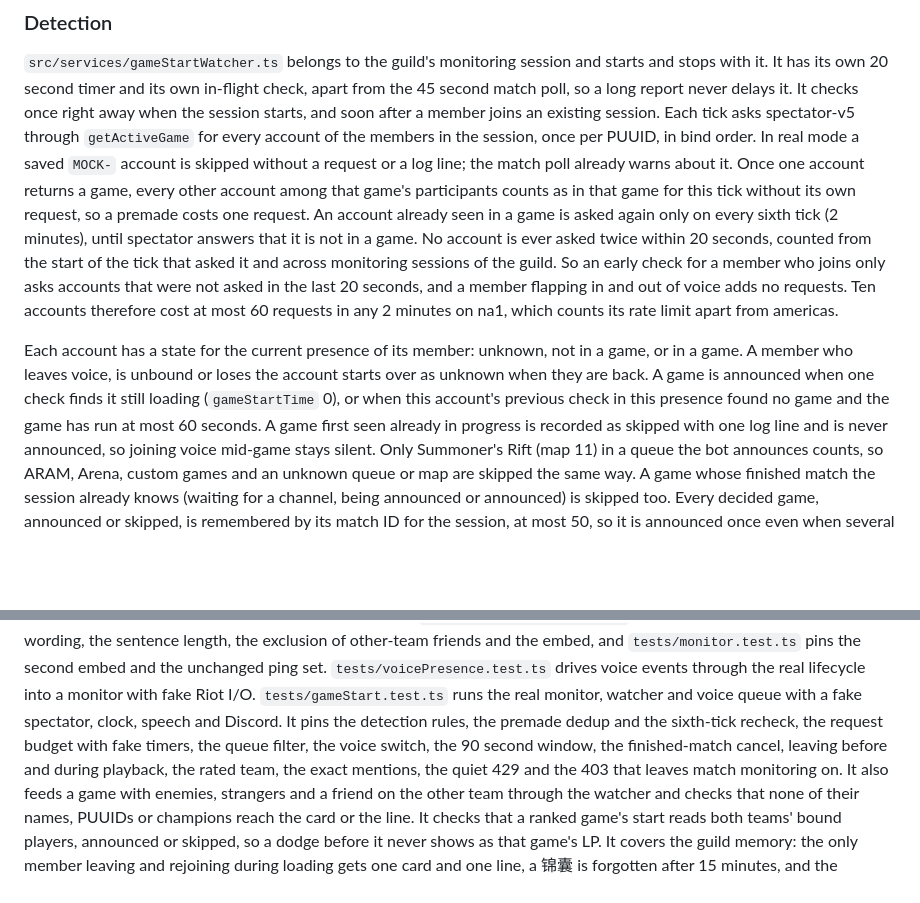
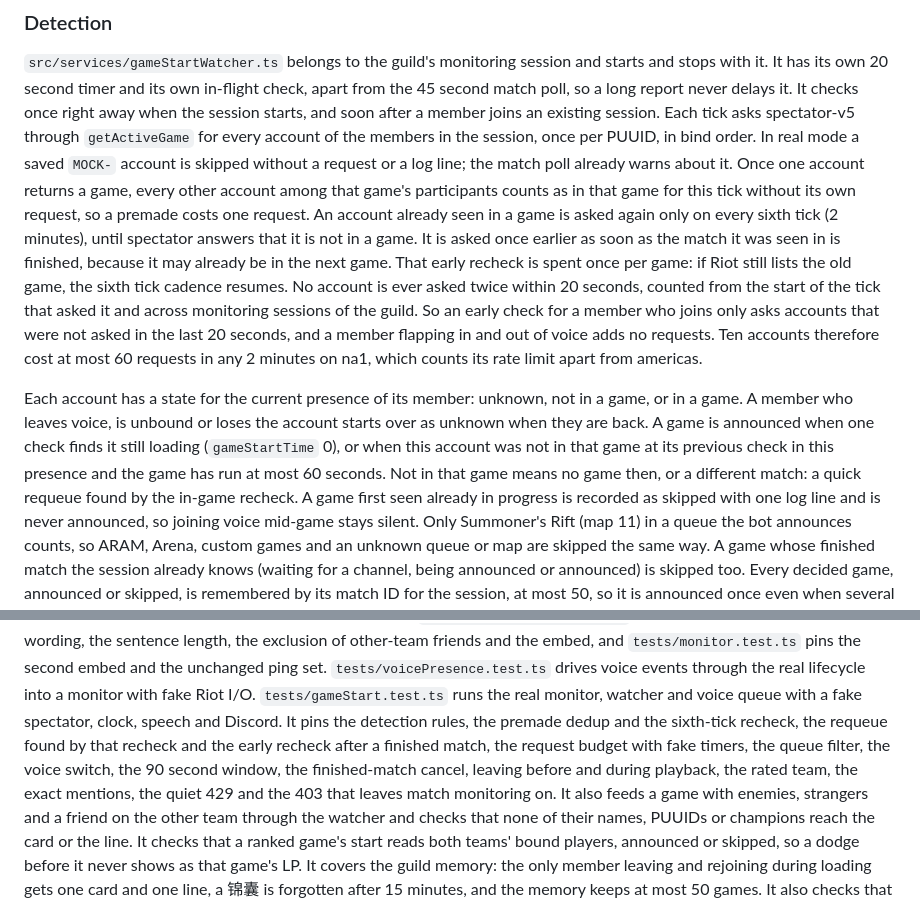
Before and after one commit to ryangandev/m-advisor, a Markdown page: docs/announcements.md, 2 parts joined by grey strips. Drawn GitHub-style; blank space fills up the shorter version.

Commit message:
docs: describe the requeue fresh start and the early recheck after a finished match
Fixes #93

```diff
--- a/docs/announcements.md
+++ b/docs/announcements.md
@@ -214,13 +214,16 @@ Each tick asks spectator-v5 through `getActiveGame` for every account of the mem
 In real mode a saved `MOCK-` account is skipped without a request or a log line; the match poll already warns about it.
 Once one account returns a game, every other account among that game's participants counts as in that game for this tick without its own request, so a premade costs one request.
 An account already seen in a game is asked again only on every sixth tick (2 minutes), until spectator answers that it is not in a game.
+It is asked once earlier as soon as the match it was seen in is finished, because it may already be in the next game.
+That early recheck is spent once per game: if Riot still lists the old game, the sixth tick cadence resumes.
 No account is ever asked twice within 20 seconds, counted from the start of the tick that asked it and across monitoring sessions of the guild.
 So an early check for a member who joins only asks accounts that were not asked in the last 20 seconds, and a member flapping in and out of voice adds no requests.
 Ten accounts therefore cost at most 60 requests in any 2 minutes on na1, which counts its rate limit apart from americas.
 
 Each account has a state for the current presence of its member: unknown, not in a game, or in a game.
 A member who leaves voice, is unbound or loses the account starts over as unknown when they are back.
-A game is announced when one check finds it still loading (`gameStartTime` 0), or when this account's previous check in this presence found no game and the game has run at most 60 seconds.
+A game is announced when one check finds it still loading (`gameStartTime` 0), or when this account was not in that game at its previous check in this presence and the game has run at most 60 seconds.
+Not in that game means no game then, or a different match: a quick requeue found by the in-game recheck.
 A game first seen already in progress is recorded as skipped with one log line and is never announced, so joining voice mid-game stays silent.
 Only Summoner's Rift (map 11) in a queue the bot announces counts, so ARAM, Arena, custom games and an unknown queue or map are skipped the same way.
 A game whose finished match the session already knows (waiting for a channel, being announced or announced) is skipped too.
@@ -526,7 +529,7 @@ It also pins the `段位播报`: the separate mock-labeled message right after t
 `tests/partyRanking.test.ts` pins the 车队内战 order, the 背锅 wording, the sentence length, the exclusion of other-team friends and the embed, and `tests/monitor.test.ts` pins the second embed and the unchanged ping set.
 `tests/voicePresence.test.ts` drives voice events through the real lifecycle into a monitor with fake Riot I/O.
 `tests/gameStart.test.ts` runs the real monitor, watcher and voice queue with a fake spectator, clock, speech and Discord.
-It pins the detection rules, the premade dedup and the sixth-tick recheck, the request budget with fake timers, the queue filter, the voice switch, the 90 second window, the finished-match cancel, leaving before and during playback, the rated team, the exact mentions, the quiet 429 and the 403 that leaves match monitoring on.
+It pins the detection rules, the premade dedup and the sixth-tick recheck, the requeue found by that recheck and the early recheck after a finished match, the request budget with fake timers, the queue filter, the voice switch, the 90 second window, the finished-match cancel, leaving before and during playback, the rated team, the exact mentions, the quiet 429 and the 403 that leaves match monitoring on.
 It also feeds a game with enemies, strangers and a friend on the other team through the watcher and checks that none of their names, PUUIDs or champions reach the card or the line.
 It checks that a ranked game's start reads both teams' bound players, announced or skipped, so a dodge before it never shows as that game's LP.
 It covers the guild memory: the only member leaving and rejoining during loading gets one card and one line, a 锦囊 is forgotten after 15 minutes, and the memory keeps at most 50 games.
```
